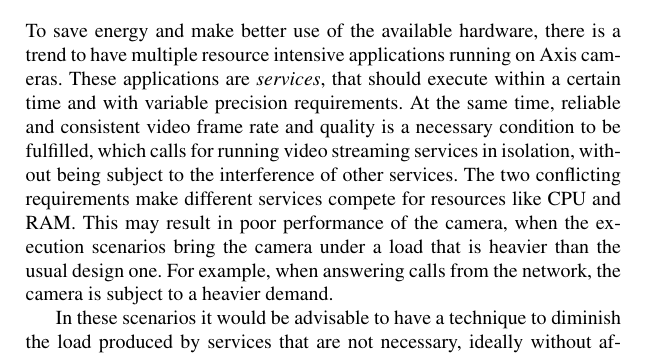
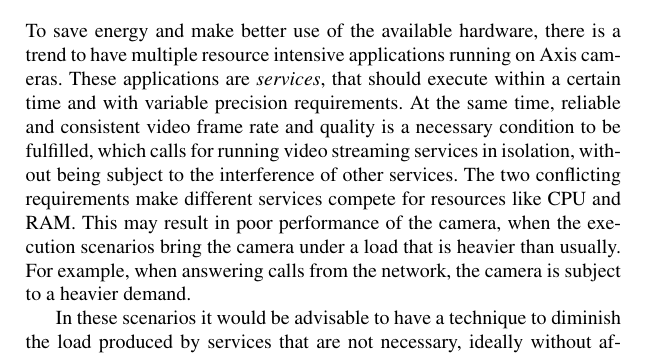
Before and after one commit to Fredrik89/mt, a LaTeX thesis (report/thesis.tex): part of page 9 of 122, cut so that both start at the same text. Compiled offline with pdfLaTeX.

Commit message:
small fix in problem formulation

```diff
--- a/report/thesis.tex
+++ b/report/thesis.tex
@@ -122,7 +122,7 @@ services in isolation, without being subject to the interference of
 other services. The two conflicting requirements make different services
 compete for resources like CPU and RAM. This may result in poor performance
 of the camera, when the execution scenarios bring the camera under a load
-that is heavier than the usual design one. For example, when answering calls
+that is heavier than usually. For example, when answering calls
 from the network, the camera is subject to a heavier demand.
 
 In these scenarios it would be advisable to have a technique to diminish
```
